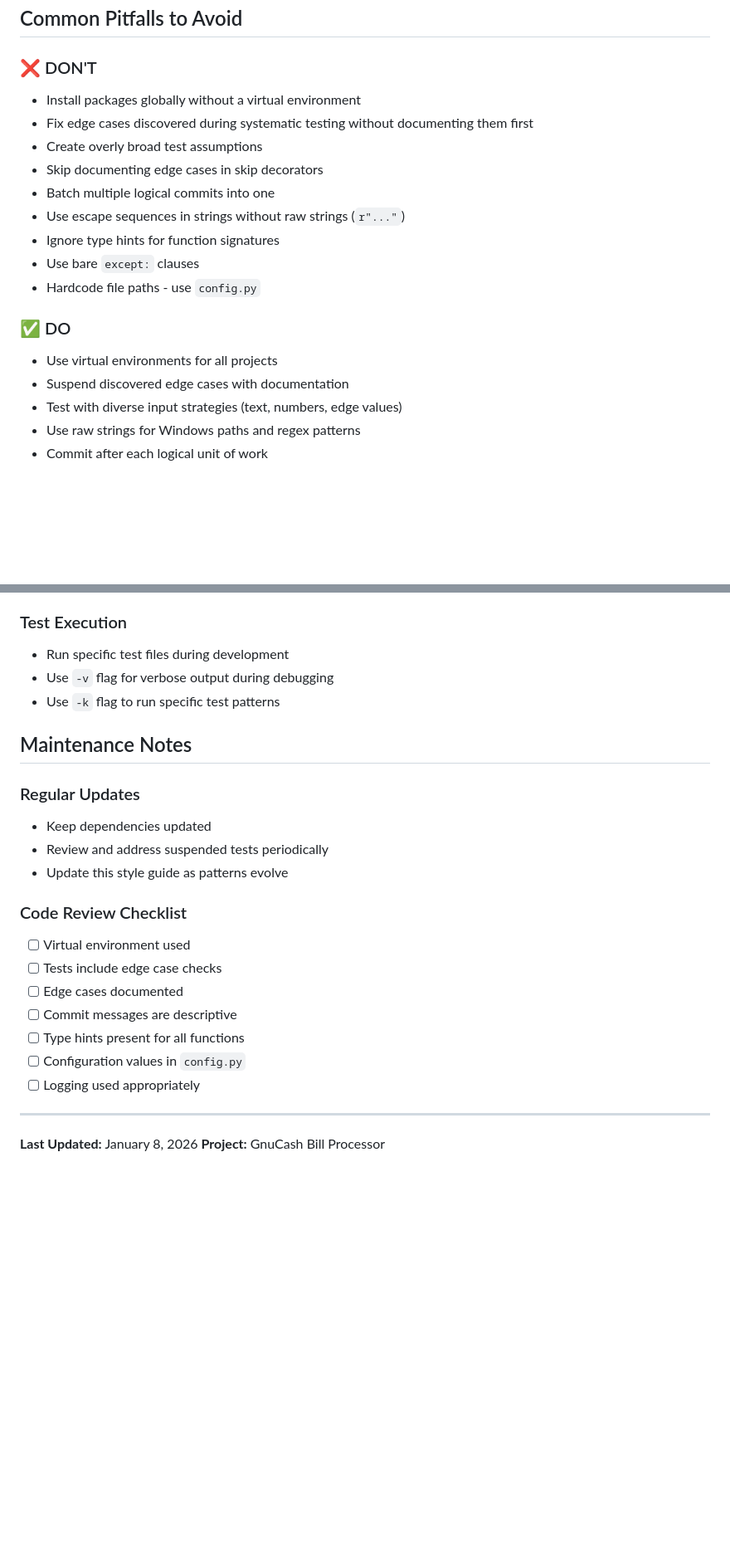
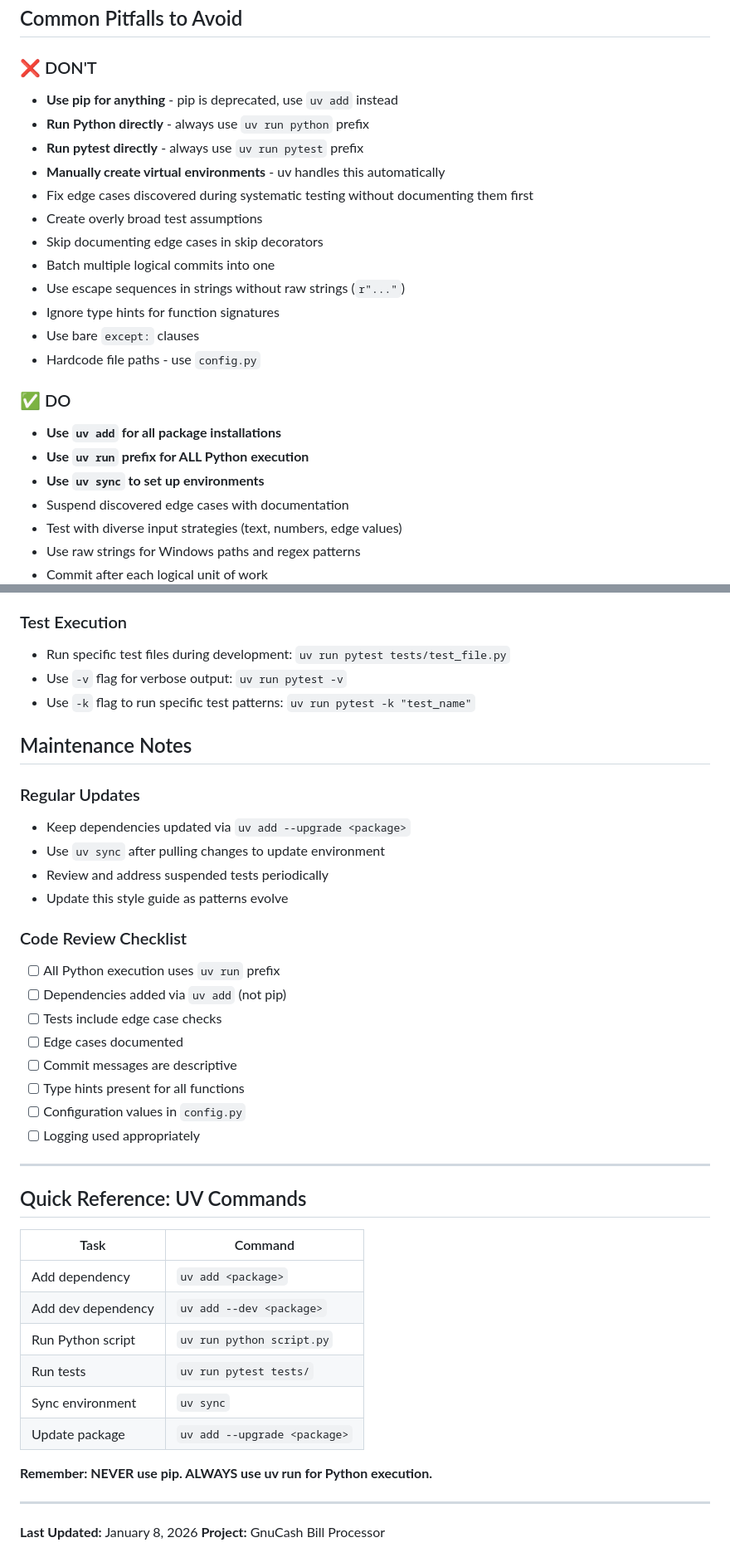
Before and after one commit to conradstorz/GnuBills, a Markdown page: PROGRAMMING_STYLE_GUIDE.md, 2 parts joined by grey strips. Shown at 83% size. GitHub-like rendering; blank space fills up the shorter version.

```diff
--- a/PROGRAMMING_STYLE_GUIDE.md
+++ b/PROGRAMMING_STYLE_GUIDE.md
@@ -211,7 +232,10 @@ Function X of Y: function_name()
 ## Common Pitfalls to Avoid
 
 ### ❌ DON'T
-- Install packages globally without a virtual environment
+- **Use pip for anything** - pip is deprecated, use `uv add` instead
+- **Run Python directly** - always use `uv run python` prefix
+- **Run pytest directly** - always use `uv run pytest` prefix
+- **Manually create virtual environments** - uv handles this automatically
 - Fix edge cases discovered during systematic testing without documenting them first
 - Create overly broad test assumptions
 - Skip documenting edge cases in skip decorators
@@ -222,7 +246,9 @@ Function X of Y: function_name()
 - Hardcode file paths - use `config.py`
 
 ### ✅ DO
-- Use virtual environments for all projects
+- **Use `uv add` for all package installations**
+- **Use `uv run` prefix for ALL Python execution**
+- **Use `uv sync` to set up environments**
 - Suspend discovered edge cases with documentation
 - Test with diverse input strategies (text, numbers, edge values)
 - Use raw strings for Windows paths and regex patterns
@@ -247,19 +273,21 @@ Function X of Y: function_name()
 - Handle network errors gracefully
 
 ### Test Execution
-- Run specific test files during development
-- Use `-v` flag for verbose output during debugging
-- Use `-k` flag to run specific test patterns
+- Run specific test files during development: `uv run pytest tests/test_file.py`
+- Use `-v` flag for verbose output: `uv run pytest -v`
+- Use `-k` flag to run specific test patterns: `uv run pytest -k "test_name"`
 
 ## Maintenance Notes
 
 ### Regular Updates
-- Keep dependencies updated
+- Keep dependencies updated via `uv add --upgrade <package>`
+- Use `uv sync` after pulling changes to update environment
 - Review and address suspended tests periodically
 - Update this style guide as patterns evolve
 
 ### Code Review Checklist
-- [ ] Virtual environment used
+- [ ] All Python execution uses `uv run` prefix
+- [ ] Dependencies added via `uv add` (not pip)
 - [ ] Tests include edge case checks
 - [ ] Edge cases documented
 - [ ] Commit messages are descriptive
@@ -269,5 +297,20 @@ Function X of Y: function_name()
 
 ---
 
+## Quick Reference: UV Commands
+
+| Task | Command |
+|------|--------|
+| Add dependency | `uv add <package>` |
+| Add dev dependency | `uv add --dev <package>` |
+| Run Python script | `uv run python script.py` |
+| Run tests | `uv run pytest tests/` |
+| Sync environment | `uv sync` |
+| Update package | `uv add --upgrade <package>` |
+
+**Remember: NEVER use pip. ALWAYS use uv run for Python execution.**
+
+---
+
 **Last Updated:** January 8, 2026
 **Project:** GnuCash Bill Processor
```
Also changed, not shown: other parts of PROGRAMMING_STYLE_GUIDE.md (+43 -22 lines).
